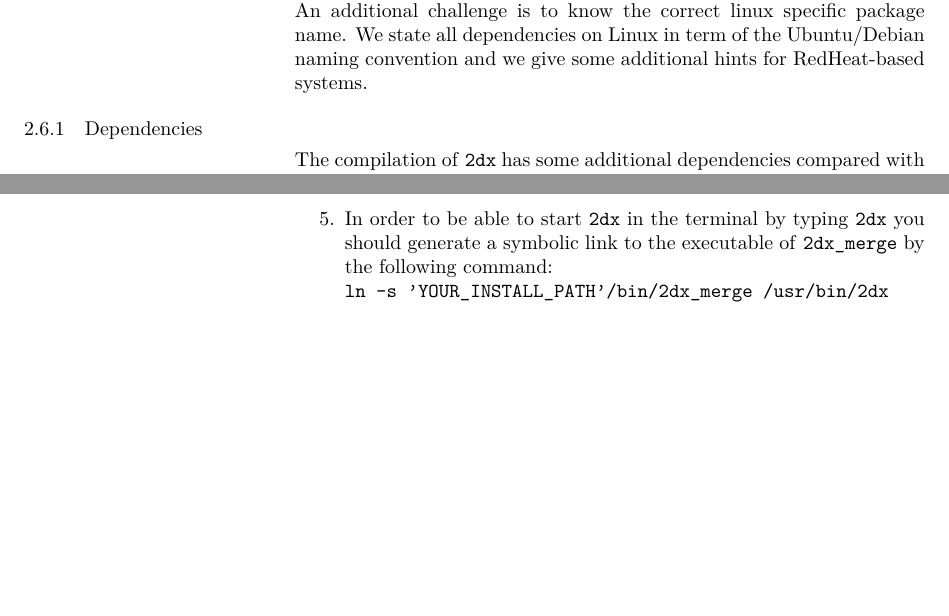
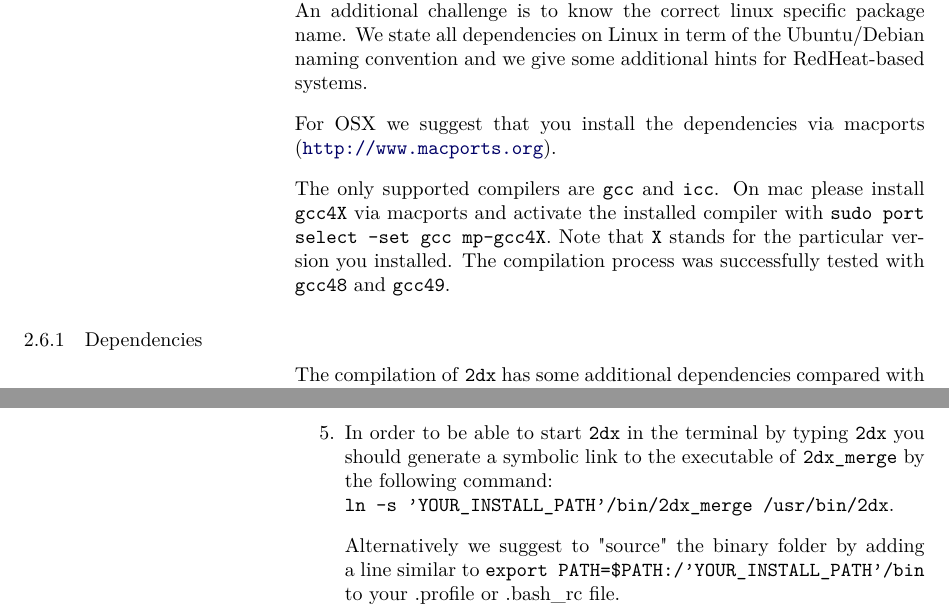
Before and after one commit to C-CINA/2dx_documentation, a LaTeX document (2dx_manual.tex, which reads instal.tex): two parts of pages 16 and 17 of 69, joined at a grey line, cut so that both start at the same text, the shorter picture padded with empty space. Compiled offline with pdfLaTeX.

Commit message:
Details for compilation under MAC added

```diff
--- a/instal.tex
+++ b/instal.tex
@@ -205,6 +205,10 @@ The following manual guides you through the installation process on RedHeat-like
 \label{sec:install_source}
 In this section we explain how to compile {\twodx} on your own machine, which always slightly depends on your specific operating system and the version of the installed software. Thus we only insure that our manual works for Ubuntu 12.04, Fedora 17 and OSX.10.7. Probably some dependencies slightly change for other platforms but the basic concept stays the same. An additional challenge is to know the correct linux specific package name. We state all dependencies on Linux in term of the Ubuntu/Debian naming convention and we give some additional hints for RedHeat-based systems.
 
+For OSX we suggest that you install the dependencies via macports (\url{http://www.macports.org}).
+
+The only supported compilers are \texttt{gcc} and \texttt{icc}. On mac please install \texttt{gcc4X} via macports and activate the installed compiler with \texttt{sudo port select --set gcc mp-gcc4X}. Note that \texttt{X} stands for the particular version you installed. The compilation process was successfully tested with \texttt{gcc48} and \texttt{gcc49}.
+
 \subsubsection{Dependencies}
 \index{Dependencies}
 The compilation of {\twodx} has some additional dependencies compared with the precompiled binary packages. Below you find the list of all dependencies:
@@ -254,6 +258,8 @@ The compilation itself is straightforward as we provide a simple script which co
 	\item Once you successfully compiled {\twodx} you can launch {\twodx}\texttt{\_merge} by changing into the \texttt{bin/} directory of the install directory and typing \texttt{./2dx\_merge}.
 
 	\item In order to be able to start {\twodx} in the terminal by typing \texttt{2dx} you should generate a symbolic link to the executable of {\twodx}\texttt{\_merge} by the following command:\newline
-	\texttt{ln -s 'YOUR\_INSTALL\_PATH'/bin/2dx\_merge /usr/bin/2dx}
+	\texttt{ln -s 'YOUR\_INSTALL\_PATH'/bin/2dx\_merge /usr/bin/2dx}.
+
+	Alternatively we suggest to "source" the binary folder by adding a line similar to \texttt{export PATH=\$PATH:/'YOUR\_INSTALL\_PATH'/bin} to your .profile or .bash\_rc file.
 
 \end{enumerate}
```
